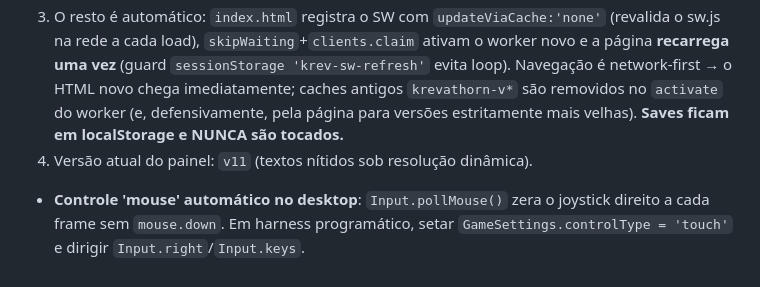
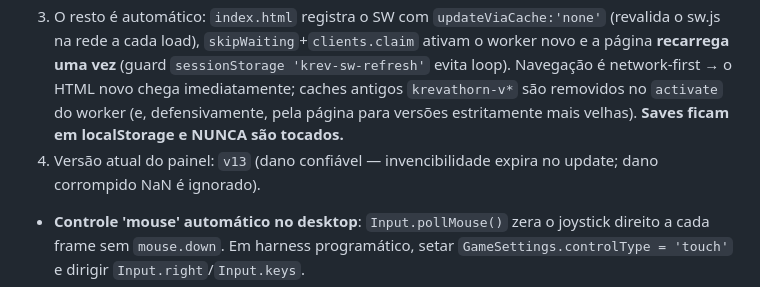
Before and after one commit to JonJonesBR/Sombras-de-Krevathorn, a Markdown page: NÃO COMMITAR.md, the part around the change. Rendered like a GitHub page.

```diff
--- a/NÃO COMMITAR.md
+++ b/NÃO COMMITAR.md
@@ -32,7 +32,7 @@ Complementa `PLANO_MELHORIAS.md` (backlog/estado) e `.omp/orchestration-state.md
    - `index.html`: `window.UPDATE_LOG.current = 'vN'`
 2. **Adicione uma entrada** em `window.UPDATE_LOG.entries` (campo `v`) + as chaves `update.entry.vN.*` nos 3 dicionários (pt/en/es) — é isso que o jogador vê uma única vez na primeira execução da nova versão.
 3. O resto é automático: `index.html` registra o SW com `updateViaCache:'none'` (revalida o sw.js na rede a cada load), `skipWaiting`+`clients.claim` ativam o worker novo e a página **recarrega uma vez** (guard `sessionStorage 'krev-sw-refresh'` evita loop). Navegação é network-first → o HTML novo chega imediatamente; caches antigos `krevathorn-v*` são removidos no `activate` do worker (e, defensivamente, pela página para versões estritamente mais velhas). **Saves ficam em localStorage e NUNCA são tocados.**
-4. Versão atual do painel: `v11` (textos nítidos sob resolução dinâmica).
+4. Versão atual do painel: `v13` (dano confiável — invencibilidade expira no update; dano corrompido NaN é ignorado).
 - **Controle 'mouse' automático no desktop**: `Input.pollMouse()` zera o joystick direito a cada frame sem `mouse.down`. Em harness programático, setar `GameSettings.controlType = 'touch'` e dirigir `Input.right`/`Input.keys`.
 - **`Player.takeDamage` tem override**: `invincibleTimer` (15 ticks pós-hit) e escala por `DifficultySystem.getPlayerDamageTakenMult()`. Testes de dano direto precisam zerar `player.invincibleTimer`.
 - **Desafio diário**: roda por data (`YYYYMMDD % 8` sobre a lista de desafios). Só `tank` (warrior) e `sniper` (mage) forçam classe; o desafio só vale quando o jogador escolhe exatamente a classe exigida (`_applyDailyIfEligible`).
```
Also changed, not shown: PLANO_MELHORIAS_PROGRESSO.md (+11 -0 lines).
